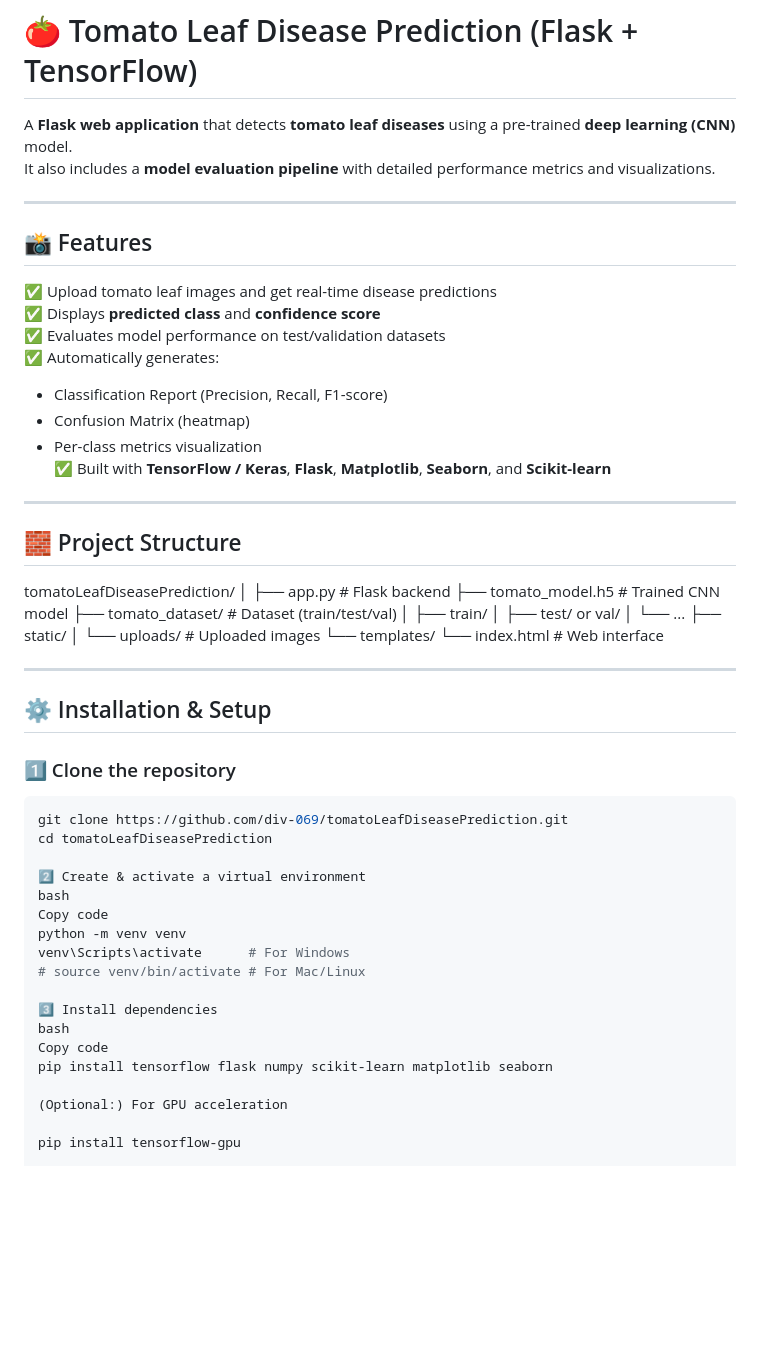
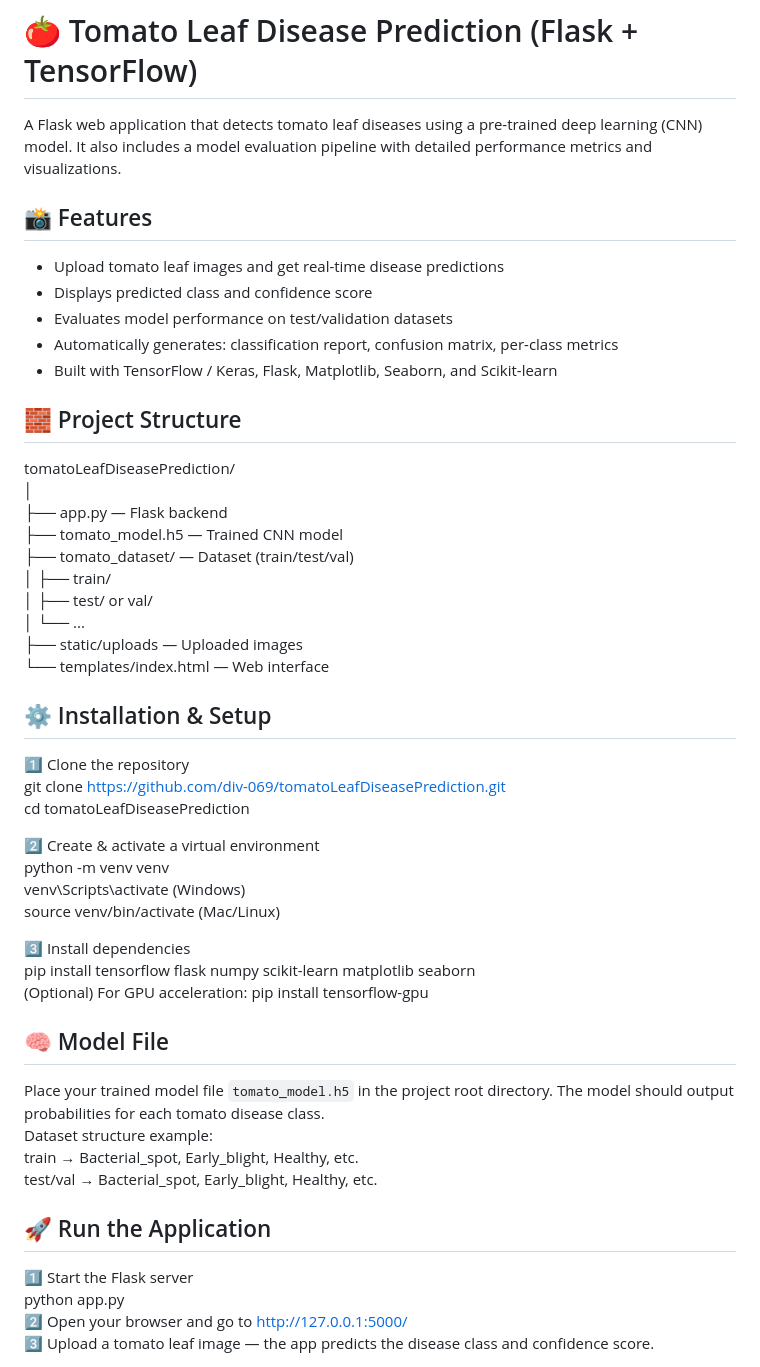
Before and after one commit to div-069/tomatoLeafDiseasePrediction, a Markdown page: README.md, the part around the change printed below. GitHub-like rendering; blank space fills up the shorter version.

````diff
--- a/README.md
+++ b/README.md
@@ -1,61 +1,48 @@
 # 🍅 Tomato Leaf Disease Prediction (Flask + TensorFlow)
-
-A **Flask web application** that detects **tomato leaf diseases** using a pre-trained **deep learning (CNN)** model.
-It also includes a **model evaluation pipeline** with detailed performance metrics and visualizations.
-
----
+A Flask web application that detects tomato leaf diseases using a pre-trained deep learning (CNN) model. It also includes a model evaluation pipeline with detailed performance metrics and visualizations.
 
 ## 📸 Features
-
-✅ Upload tomato leaf images and get real-time disease predictions
-✅ Displays **predicted class** and **confidence score**
-✅ Evaluates model performance on test/validation datasets
-✅ Automatically generates:
-- Classification Report (Precision, Recall, F1-score)
-- Confusion Matrix (heatmap)
-- Per-class metrics visualization
-✅ Built with **TensorFlow / Keras**, **Flask**, **Matplotlib**, **Seaborn**, and **Scikit-learn**
-
----
+- Upload tomato leaf images and get real-time disease predictions
+- Displays predicted class and confidence score
+- Evaluates model performance on test/validation datasets
+- Automatically generates: classification report, confusion matrix, per-class metrics
+- Built with TensorFlow / Keras, Flask, Matplotlib, Seaborn, and Scikit-learn
 
 ## 🧱 Project Structure
-
 tomatoLeafDiseasePrediction/
 │
-├── app.py # Flask backend
-├── tomato_model.h5 # Trained CNN model
-├── tomato_dataset/ # Dataset (train/test/val)
-│ ├── train/
-│ ├── test/ or val/
-│ └── ...
-├── static/
-│ └── uploads/ # Uploaded images
-└── templates/
-└── index.html # Web interface
-
-
----
+├── app.py — Flask backend
+├── tomato_model.h5 — Trained CNN model
+├── tomato_dataset/ — Dataset (train/test/val)
+│   ├── train/
+│   ├── test/ or val/
+│   └── ...
+├── static/uploads — Uploaded images
+└── templates/index.html — Web interface
 
 ## ⚙️ Installation & Setup
-
-### 1️⃣ Clone the repository
-```bash
+1️⃣ Clone the repository
 git clone https://github.com/div-069/tomatoLeafDiseasePrediction.git
 cd tomatoLeafDiseasePrediction
 
 2️⃣ Create & activate a virtual environment
-bash
-Copy code
 python -m venv venv
-venv\Scripts\activate      # For Windows
-# source venv/bin/activate # For Mac/Linux
+venv\Scripts\activate  (Windows)
+source venv/bin/activate  (Mac/Linux)
 
 3️⃣ Install dependencies
-bash
-Copy code
 pip install tensorflow flask numpy scikit-learn matplotlib seaborn
+(Optional) For GPU acceleration: pip install tensorflow-gpu
 
-(Optional:) For GPU acceleration
+## 🧠 Model File
+Place your trained model file `tomato_model.h5` in the project root directory. The model should output probabilities for each tomato disease class.
+Dataset structure example:
+train → Bacterial_spot, Early_blight, Healthy, etc.
+test/val → Bacterial_spot, Early_blight, Healthy, etc.
 
-pip install tensorflow-gpu
+## 🚀 Run the Application
+1️⃣ Start the Flask server
+python app.py
+2️⃣ Open your browser and go to http://127.0.0.1:5000/
+3️⃣ Upload a tomato leaf image — the app predicts the disease class and confidence score.
 
````
Also changed, not shown: other parts of README.md (+25 -84 lines).
